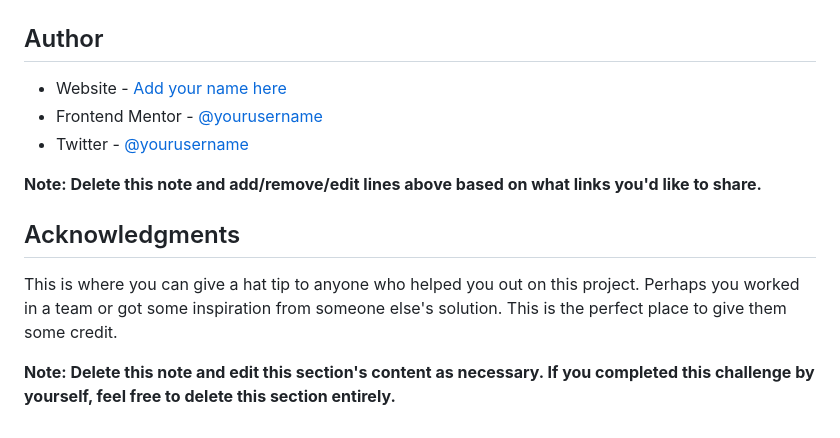
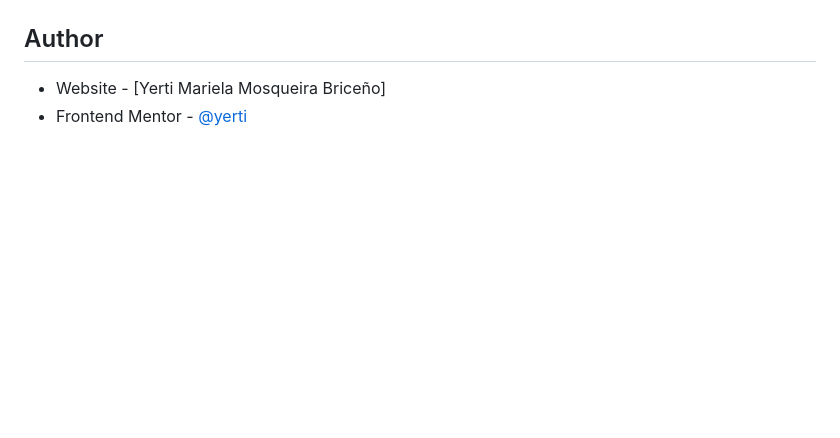
Before and after one commit to yerti/workit-landing-page, a Markdown page: README-template.md, the part around the change printed below. Drawn GitHub-style; blank space fills up the shorter version.

```diff
--- a/README-template.md
+++ b/README-template.md
@@ -99,13 +67,4 @@ Use this section to outline areas that you want to continue focusing on in futur
 ## Author
 
-- Website - [Add your name here](https://www.your-site.com)
-- Frontend Mentor - [@yourusername](https://www.frontendmentor.io/profile/yourusername)
-- Twitter - [@yourusername](https://www.twitter.com/yourusername)
-
-**Note: Delete this note and add/remove/edit lines above based on what links you'd like to share.**
-
-## Acknowledgments
-
-This is where you can give a hat tip to anyone who helped you out on this project. Perhaps you worked in a team or got some inspiration from someone else's solution. This is the perfect place to give them some credit.
-
-**Note: Delete this note and edit this section's content as necessary. If you completed this challenge by yourself, feel free to delete this section entirely.**
+- Website - [Yerti Mariela Mosqueira Briceño]
+- Frontend Mentor - [@yerti](https://www.frontendmentor.io/profile/yerti)
```
Also changed, not shown: other parts of README-template.md (+16 -48 lines), starter-code/assets/images/laptop-landing.jpeg (added), starter-code/assets/images/mobil-landing.png (added), starter-code/assets/images/tablet-landing.png (added).
